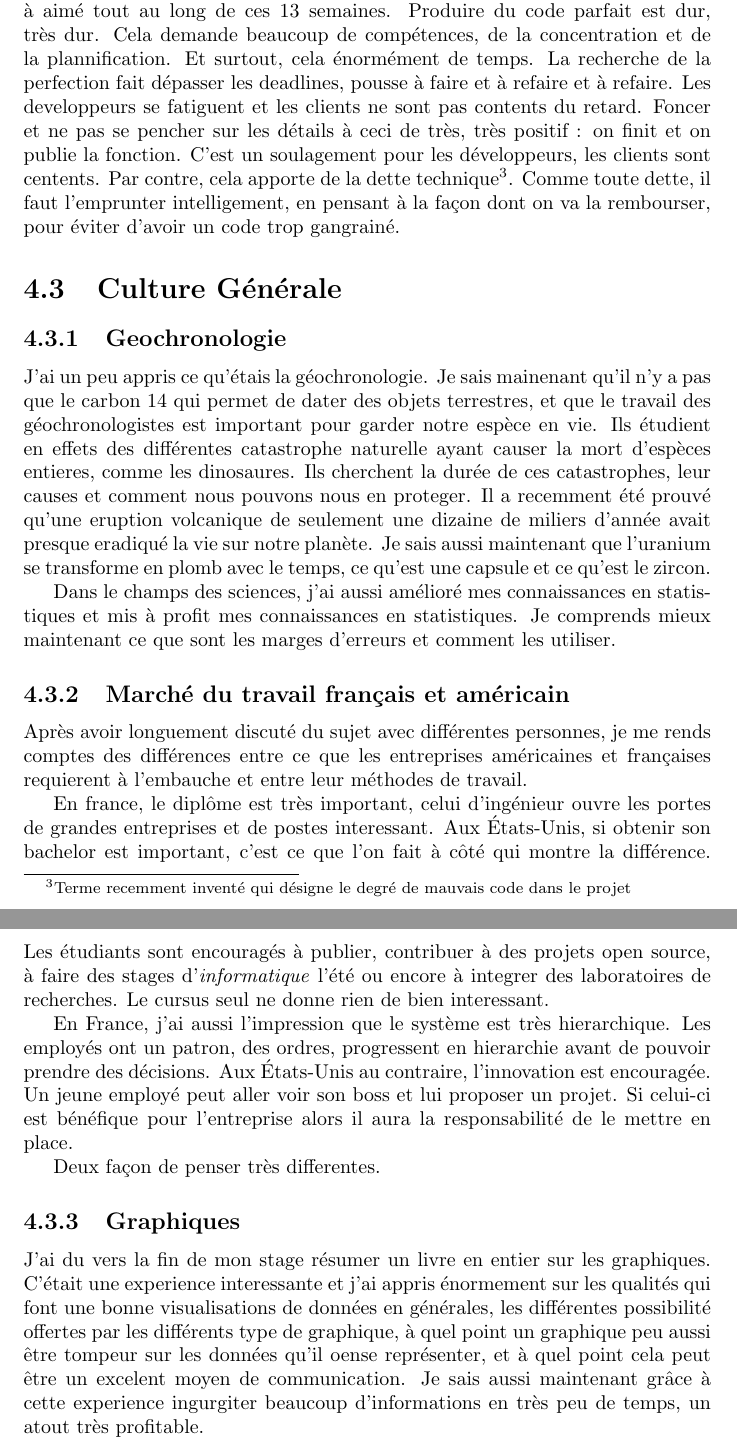
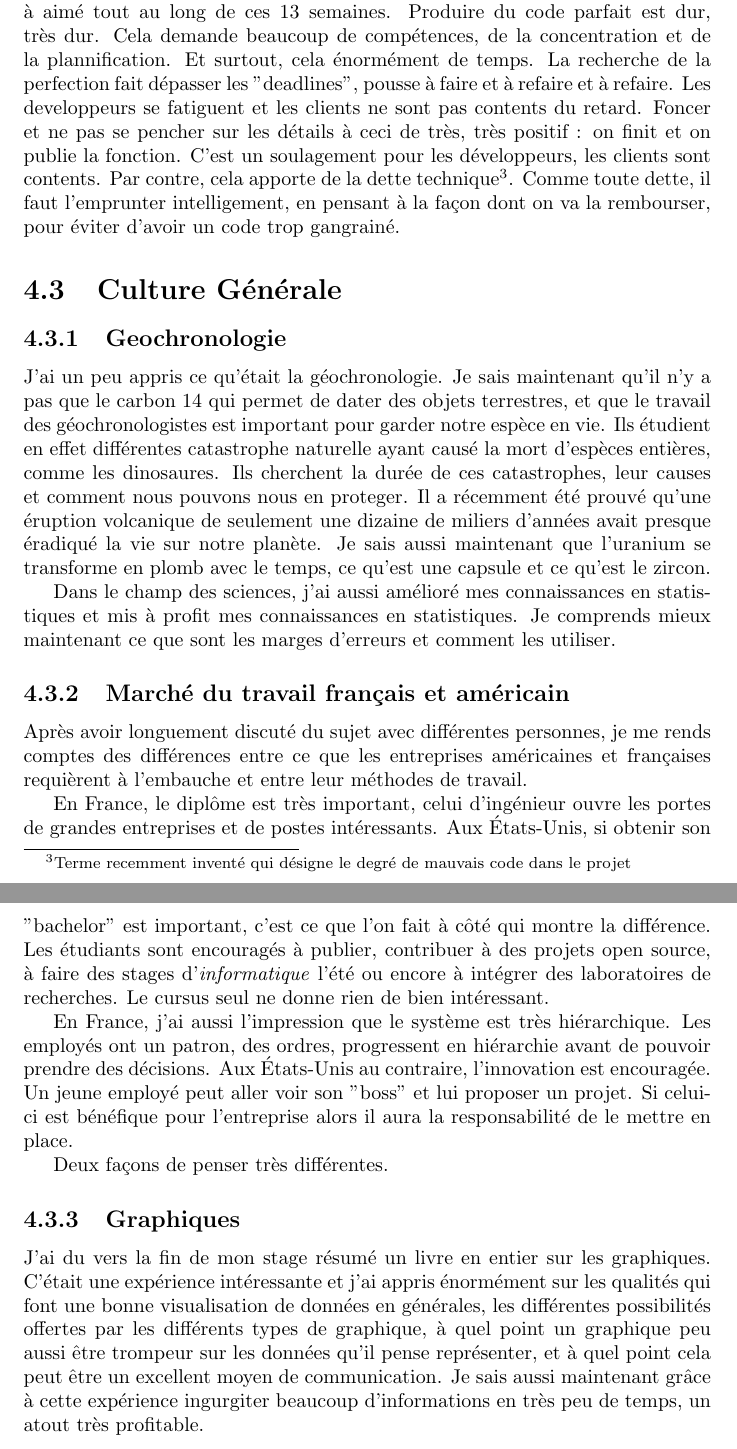
Before and after one commit to pp5317/ninjareport, a LaTeX document (rapport.tex, which reads chapitres/analyse.tex): two parts of pages 20 and 21 of 21, joined at a grey line, cut so that both start at the same text. Compiled offline with pdfLaTeX.

```diff
--- a/chapitres/analyse.tex
+++ b/chapitres/analyse.tex
@@ -41,23 +41,23 @@
 ``Perfect is the ennemy of good'' - Jim Bowring
 \end{quote}
 
-Voilà un autre principe que j'ai au premier abord détesté puis que j'ai appris à aimé tout au long de ces 13 semaines. Produire du code parfait est dur, très dur. Cela demande beaucoup de compétences, de la concentration et de la plannification. Et surtout, cela énormément de temps. La recherche de la perfection fait dépasser les deadlines, pousse à faire et à refaire et à refaire. Les developpeurs se fatiguent et les clients ne sont pas contents du retard. Foncer et ne pas se pencher sur les détails à ceci de très, très positif : on finit et on publie la fonction. C'est un soulagement pour les développeurs, les clients sont centents. Par contre, cela apporte de la dette technique\footnote{Terme recemment inventé qui désigne le degré de mauvais code dans le projet}. Comme toute dette, il faut l'emprunter intelligement, en pensant à la façon dont on va la rembourser, pour éviter d'avoir un code trop gangrainé.
+Voilà un autre principe que j'ai au premier abord détesté puis que j'ai appris à aimé tout au long de ces 13 semaines. Produire du code parfait est dur, très dur. Cela demande beaucoup de compétences, de la concentration et de la plannification. Et surtout, cela énormément de temps. La recherche de la perfection fait dépasser les "deadlines", pousse à faire et à refaire et à refaire. Les developpeurs se fatiguent et les clients ne sont pas contents du retard. Foncer et ne pas se pencher sur les détails à ceci de très, très positif : on finit et on publie la fonction. C'est un soulagement pour les développeurs, les clients sont contents. Par contre, cela apporte de la dette technique\footnote{Terme recemment inventé qui désigne le degré de mauvais code dans le projet}. Comme toute dette, il faut l'emprunter intelligement, en pensant à la façon dont on va la rembourser, pour éviter d'avoir un code trop gangrainé.
 
 \section{Culture Générale}
 \subsection{Geochronologie}
-J'ai un peu appris ce qu'étais la géochronologie. Je sais mainenant qu'il n'y a pas que le carbon 14 qui permet de dater des objets terrestres, et que le travail des géochronologistes est important pour garder notre espèce en vie. Ils étudient en effets des différentes catastrophe naturelle ayant causer la mort d'espèces entieres, comme les dinosaures. Ils cherchent la durée de ces catastrophes, leur causes et comment nous pouvons nous en proteger. Il a recemment été prouvé qu'une eruption volcanique de seulement une dizaine de miliers d'année avait presque eradiqué la vie sur notre planète.
+J'ai un peu appris ce qu'était la géochronologie. Je sais maintenant qu'il n'y a pas que le carbon 14 qui permet de dater des objets terrestres, et que le travail des géochronologistes est important pour garder notre espèce en vie. Ils étudient en effet différentes catastrophe naturelle ayant causé la mort d'espèces entières, comme les dinosaures. Ils cherchent la durée de ces catastrophes, leur causes et comment nous pouvons nous en proteger. Il a récemment été prouvé qu'une éruption volcanique de seulement une dizaine de miliers d'années avait presque éradiqué la vie sur notre planète.
 Je sais aussi maintenant que l'uranium se transforme en plomb avec le temps, ce qu'est une capsule et ce qu'est le zircon.
 
-Dans le champs des sciences, j'ai aussi amélioré mes connaissances en statistiques et mis à profit mes connaissances en statistiques. Je comprends mieux maintenant ce que sont les marges d'erreurs et comment les utiliser.
+Dans le champ des sciences, j'ai aussi amélioré mes connaissances en statistiques et mis à profit mes connaissances en statistiques. Je comprends mieux maintenant ce que sont les marges d'erreurs et comment les utiliser.
 
 \subsection{Marché du travail français et américain}
-Après avoir longuement discuté du sujet avec différentes personnes, je me rends comptes des différences entre ce que les entreprises américaines et françaises requierent à l'embauche et entre leur méthodes de travail.
+Après avoir longuement discuté du sujet avec différentes personnes, je me rends comptes des différences entre ce que les entreprises américaines et françaises requièrent à l'embauche et entre leur méthodes de travail.
 
-En france, le diplôme est très important, celui d'ingénieur ouvre les portes de grandes entreprises et de postes interessant. Aux États-Unis, si obtenir son bachelor est important, c'est ce que l'on fait à côté qui montre la différence. Les étudiants sont encouragés à publier, contribuer à des projets open source, à faire des stages d'\emph{informatique} l'été ou encore à integrer des laboratoires de recherches. Le cursus seul ne donne rien de bien interessant.
+En France, le diplôme est très important, celui d'ingénieur ouvre les portes de grandes entreprises et de postes intéressants. Aux États-Unis, si obtenir son "bachelor" est important, c'est ce que l'on fait à côté qui montre la différence. Les étudiants sont encouragés à publier, contribuer à des projets open source, à faire des stages d'\emph{informatique} l'été ou encore à intégrer des laboratoires de recherches. Le cursus seul ne donne rien de bien intéressant.
 
-En France, j'ai aussi l'impression que le système est très hierarchique. Les employés ont un patron, des ordres, progressent en hierarchie avant de pouvoir prendre des décisions. Aux États-Unis au contraire, l'innovation est encouragée. Un jeune employé peut aller voir son boss et lui proposer un projet. Si celui-ci est bénéfique pour l'entreprise alors il aura la responsabilité de le mettre en place.
+En France, j'ai aussi l'impression que le système est très hiérarchique. Les employés ont un patron, des ordres, progressent en hiérarchie avant de pouvoir prendre des décisions. Aux États-Unis au contraire, l'innovation est encouragée. Un jeune employé peut aller voir son "boss" et lui proposer un projet. Si celui-ci est bénéfique pour l'entreprise alors il aura la responsabilité de le mettre en place.
 
-Deux façon de penser très differentes.
+Deux façons de penser très différentes.
 
 \subsection{Graphiques}
-J'ai du vers la fin de mon stage résumer un livre en entier sur les graphiques. C'était une experience interessante et j'ai appris énormement sur les qualités qui font une bonne visualisations de données en générales, les différentes possibilité offertes par les différents type de graphique, à quel point un graphique peu aussi être tompeur sur les données qu'il oense représenter, et à quel point cela peut être un excelent moyen de communication. Je sais aussi maintenant grâce à cette experience ingurgiter beaucoup d'informations en très peu de temps, un atout très profitable.
+J'ai du vers la fin de mon stage résumé un livre en entier sur les graphiques. C'était une expérience intéressante et j'ai appris énormément sur les qualités qui font une bonne visualisation de données en générales, les différentes possibilités offertes par les différents types de graphique, à quel point un graphique peu aussi être trompeur sur les données qu'il pense représenter, et à quel point cela peut être un excellent moyen de communication. Je sais aussi maintenant grâce à cette expérience ingurgiter beaucoup d'informations en très peu de temps, un atout très profitable.
```
Also changed, not shown: chapitres/analyse.tex (12 more changed lines).
